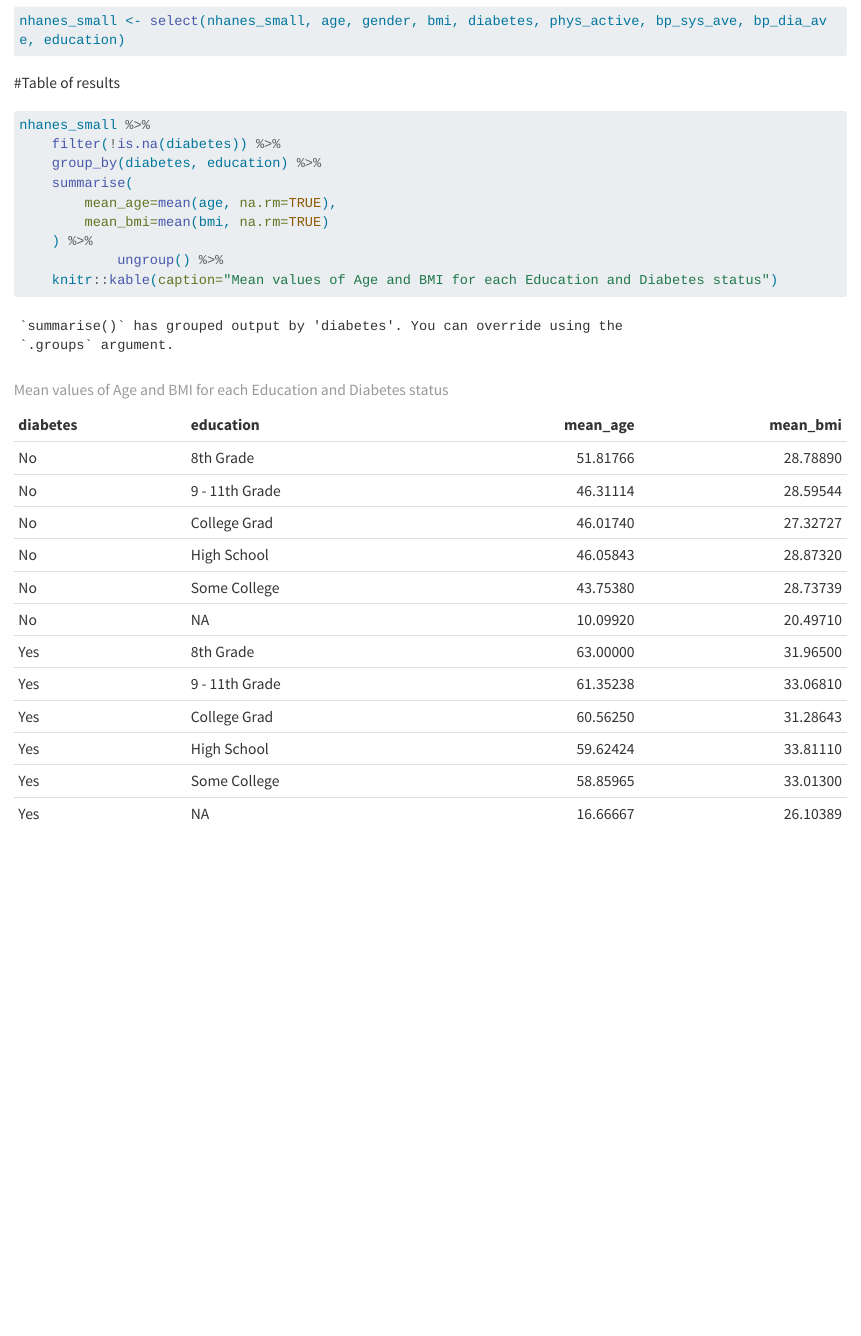
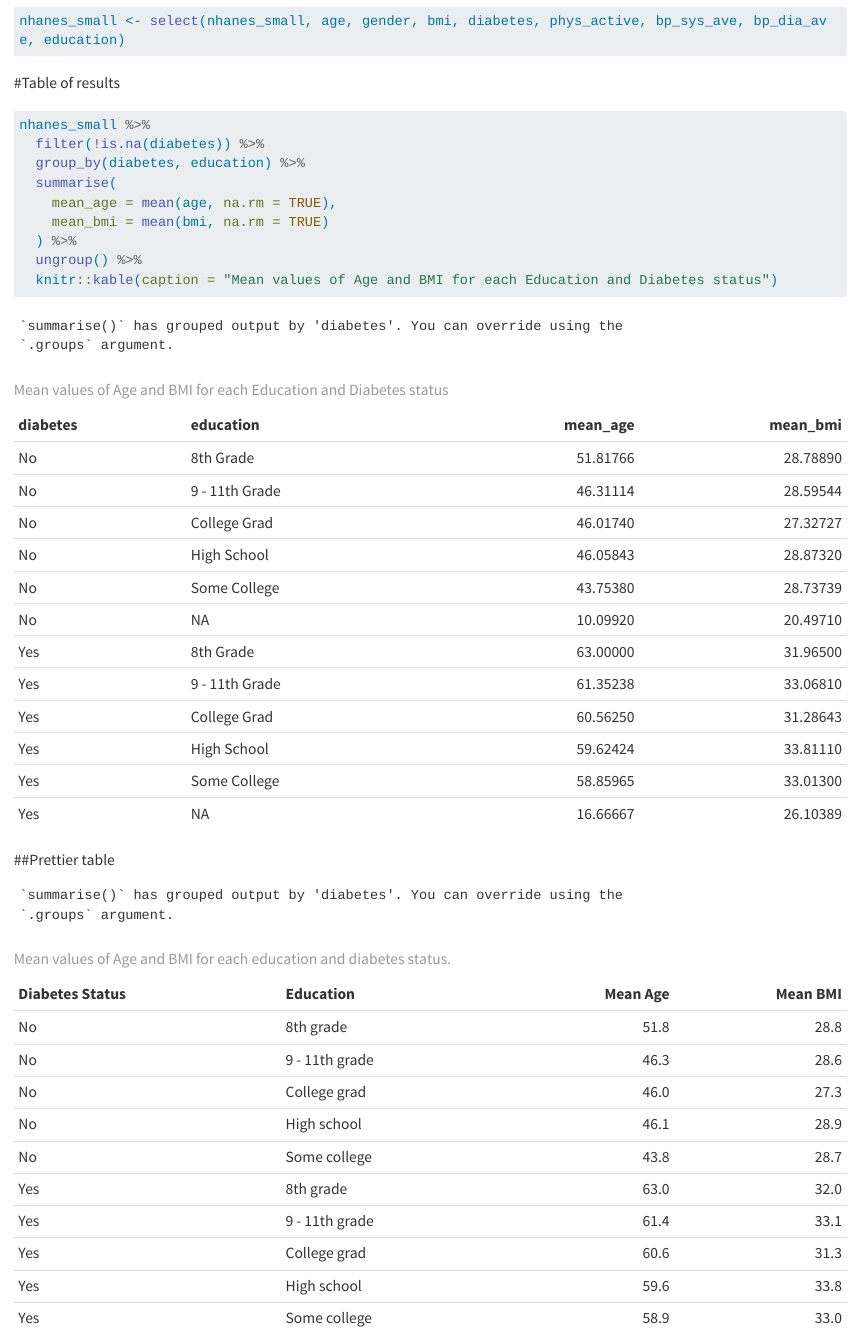
Before and after one commit to SabinaChu/LearningR, a Quarto document (doc/LearningR.qmd): the page in a window 1100 px wide, from 700 px down. Rendered offline with R 4.5, knitr and Pandoc in place of Quarto, with nearby package versions; long lines of code are wrapped.

Commit message:
Exercise 8.6.

````diff
--- a/doc/LearningR.qmd
+++ b/doc/LearningR.qmd
@@ -22,13 +22,40 @@ nhanes_small <- select(nhanes_small, age, gender, bmi, diabetes, phys_active, bp
 
 ```{r}
 nhanes_small %>%
-    filter(!is.na(diabetes)) %>%
-    group_by(diabetes, education) %>%
-    summarise(
-        mean_age=mean(age, na.rm=TRUE),
-        mean_bmi=mean(bmi, na.rm=TRUE)
-    ) %>%
-            ungroup() %>%
-    knitr::kable(caption="Mean values of Age and BMI for each Education and Diabetes status")
+  filter(!is.na(diabetes)) %>%
+  group_by(diabetes, education) %>%
+  summarise(
+    mean_age = mean(age, na.rm = TRUE),
+    mean_bmi = mean(bmi, na.rm = TRUE)
+  ) %>%
+  ungroup() %>%
+  knitr::kable(caption = "Mean values of Age and BMI for each Education and Diabetes status")
+```
+##Prettier table
 
+```{r}
+#| echo: FALSE
+nhanes_small %>%
+  filter(!is.na(diabetes), !is.na(education)) %>%
+  group_by(diabetes, education) %>%
+  summarise(
+    mean_age = mean(age, na.rm = TRUE),
+    mean_bmi = mean(bmi, na.rm = TRUE)
+  ) %>%
+  ungroup() %>%
+  mutate(
+    # Task 2a.
+    mean_age = round(mean_age, 1),
+    mean_bmi = round(mean_bmi, 1),
+    # Task 2b.
+    education = str_to_sentence(education)
+  ) %>%
+  rename(
+    # Task 3.
+    "Diabetes Status" = "diabetes",
+    "Education" = "education",
+    "Mean Age" = "mean_age",
+    "Mean BMI" = "mean_bmi"
+  ) %>%
+  knitr::kable(caption = "Mean values of Age and BMI for each education and diabetes status.")
 ```
````
Also changed, not shown: R/learning.R (+0 -3 lines).
